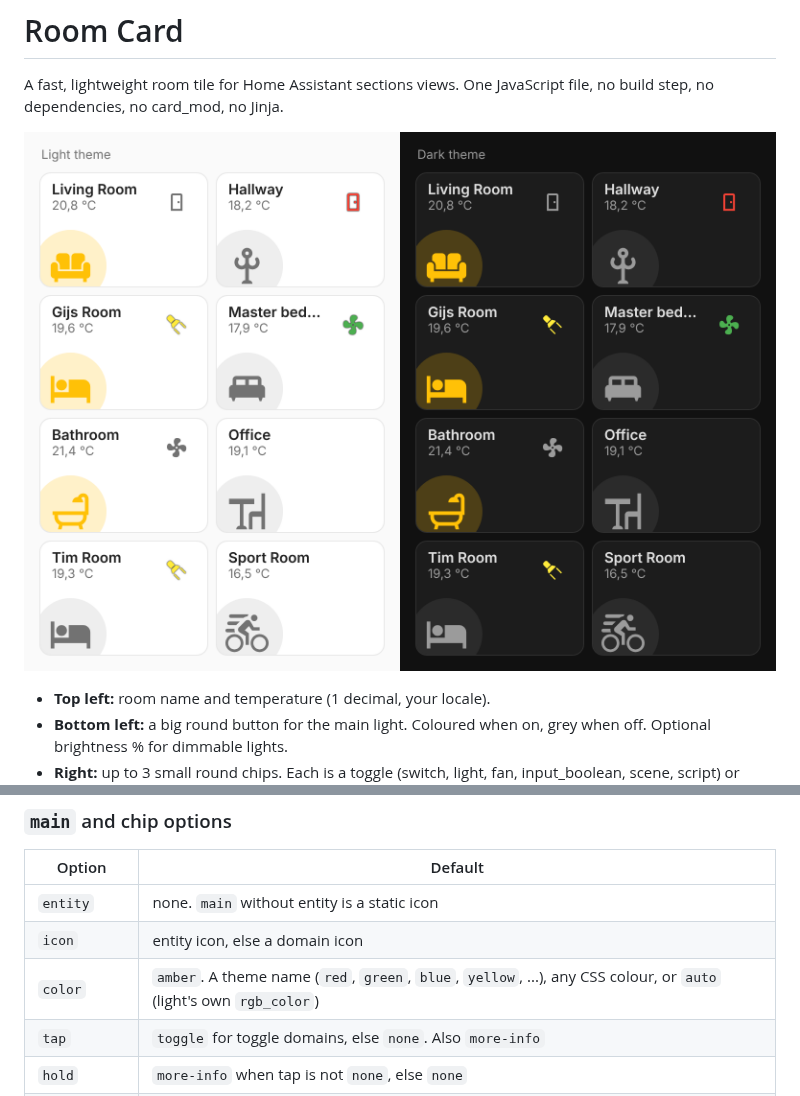
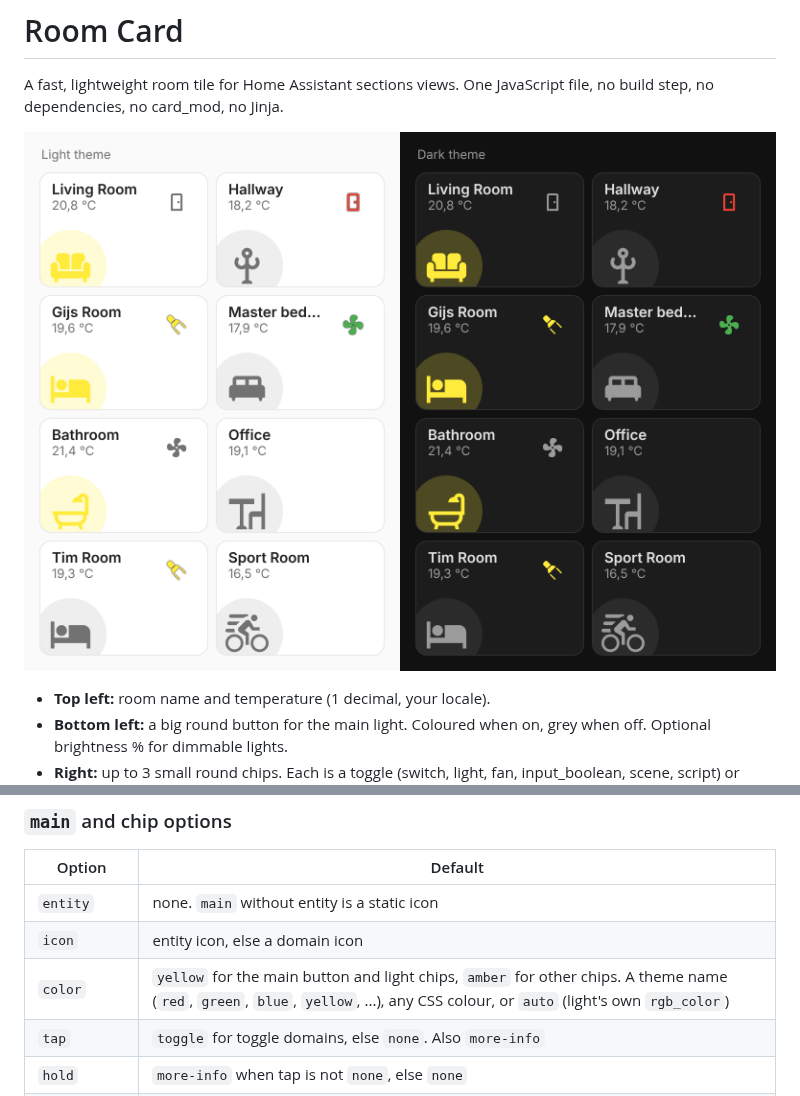
Before and after one commit to BarBaar44/room-card, a Markdown page: README.md, 2 parts joined by grey strips. Rendered like a GitHub page; pictures changed too: shot.png.

```diff
--- a/README.md
+++ b/README.md
@@ -57,7 +57,7 @@ At least one of `temperature`, `main` or `chips` is required. A full example for
 | ------------ | ----------------------------------------------------------------------------------------- |
 | `entity`     | none. `main` without entity is a static icon                                              |
 | `icon`       | entity icon, else a domain icon                                                           |
-| `color`      | `amber`. A theme name (`red`, `green`, `blue`, `yellow`, ...), any CSS colour, or `auto` (light's own `rgb_color`) |
+| `color`      | `yellow` for the main button and light chips, `amber` for other chips. A theme name (`red`, `green`, `blue`, `yellow`, ...), any CSS colour, or `auto` (light's own `rgb_color`) |
 | `tap`        | `toggle` for toggle domains, else `none`. Also `more-info`                                |
 | `hold`       | `more-info` when tap is not `none`, else `none`                                           |
 | `brightness` | `main` only: `percent` or `none` (default). `percent` adds the brightness after the temperature for a dimmable light that is on |
```
Also changed, not shown: 3 other files.
